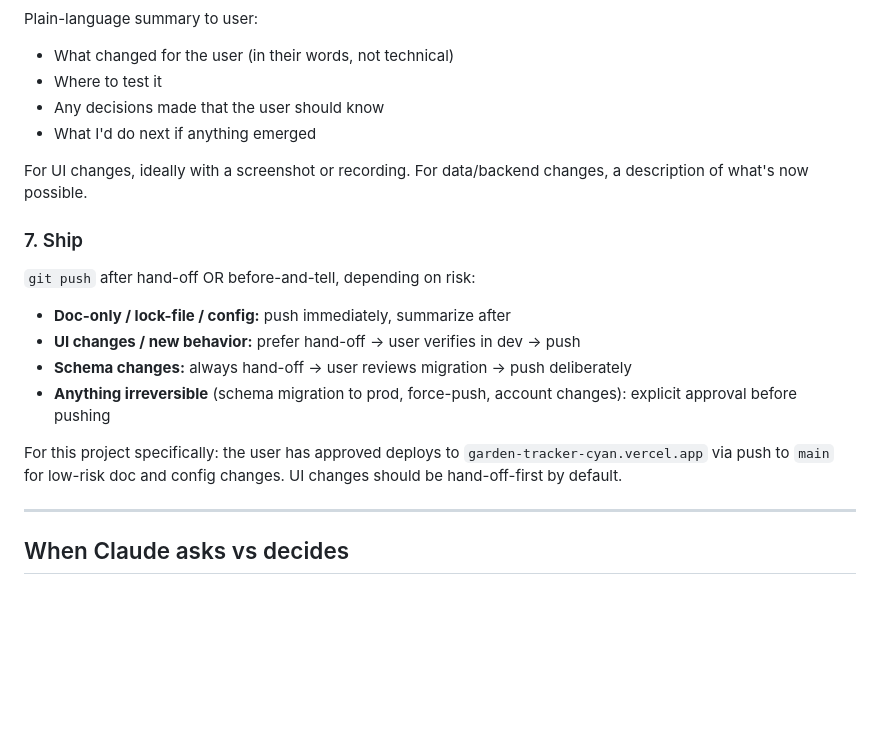
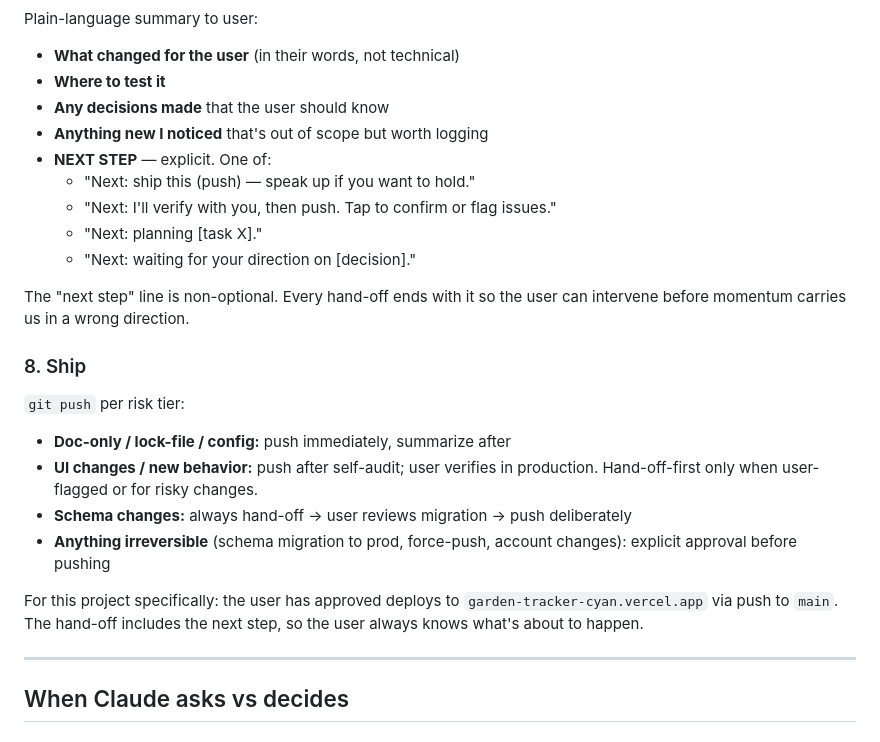
Before and after one commit to sydknee09-web/Garden-Tracker, a Markdown page: docs/WORKFLOW.md, the part around one of its changes. GitHub-like rendering; blank space fills up the shorter version.

```diff
--- a/docs/WORKFLOW.md
+++ b/docs/WORKFLOW.md
@@ -61,21 +86,26 @@ Repeat 3+4 until findings are clean or only immaterial.
 
 Plain-language summary to user:
-- What changed for the user (in their words, not technical)
-- Where to test it
-- Any decisions made that the user should know
-- What I'd do next if anything emerged
+- **What changed for the user** (in their words, not technical)
+- **Where to test it**
+- **Any decisions made** that the user should know
+- **Anything new I noticed** that's out of scope but worth logging
+- **NEXT STEP** — explicit. One of:
+  - "Next: ship this (push) — speak up if you want to hold."
+  - "Next: I'll verify with you, then push. Tap to confirm or flag issues."
+  - "Next: planning [task X]."
+  - "Next: waiting for your direction on [decision]."
 
-For UI changes, ideally with a screenshot or recording. For data/backend changes, a description of what's now possible.
+The "next step" line is non-optional. Every hand-off ends with it so the user can intervene before momentum carries us in a wrong direction.
 
-### 7. Ship
+### 8. Ship
 
-`git push` after hand-off OR before-and-tell, depending on risk:
+`git push` per risk tier:
 - **Doc-only / lock-file / config:** push immediately, summarize after
-- **UI changes / new behavior:** prefer hand-off → user verifies in dev → push
+- **UI changes / new behavior:** push after self-audit; user verifies in production. Hand-off-first only when user-flagged or for risky changes.
 - **Schema changes:** always hand-off → user reviews migration → push deliberately
 - **Anything irreversible** (schema migration to prod, force-push, account changes): explicit approval before pushing
 
-For this project specifically: the user has approved deploys to `garden-tracker-cyan.vercel.app` via push to `main` for low-risk doc and config changes. UI changes should be hand-off-first by default.
+For this project specifically: the user has approved deploys to `garden-tracker-cyan.vercel.app` via push to `main`. The hand-off includes the next step, so the user always knows what's about to happen.
 
 ---
 
```
Also changed, not shown: other parts of docs/WORKFLOW.md (+43 -18 lines).
